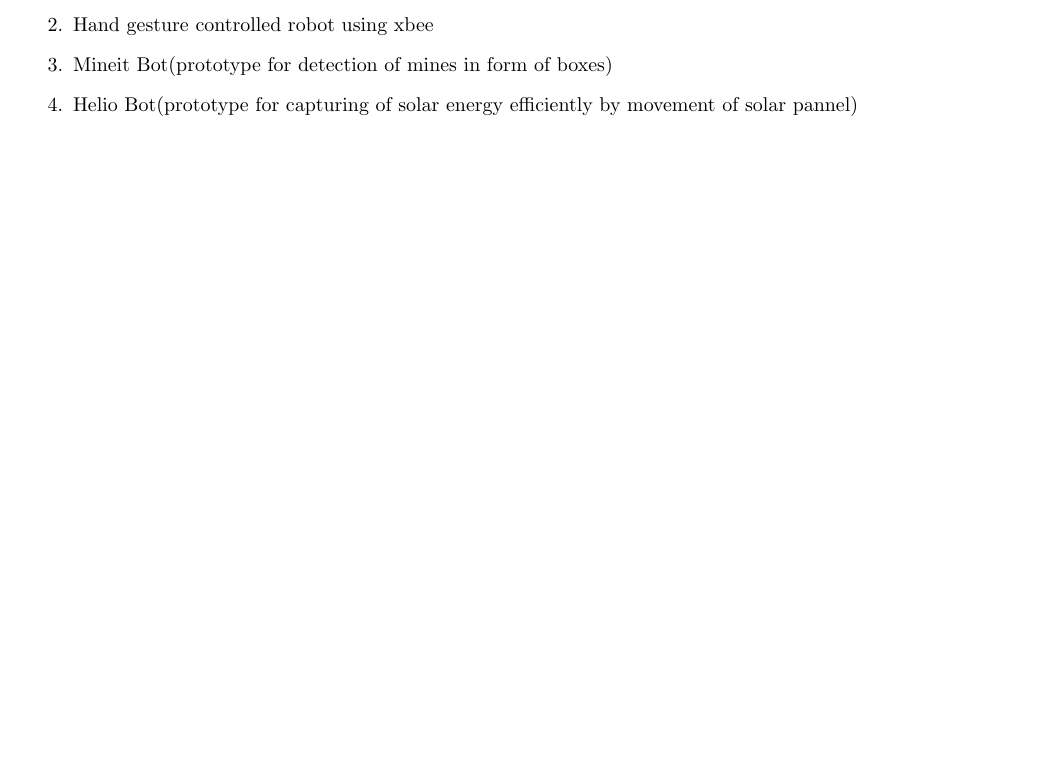
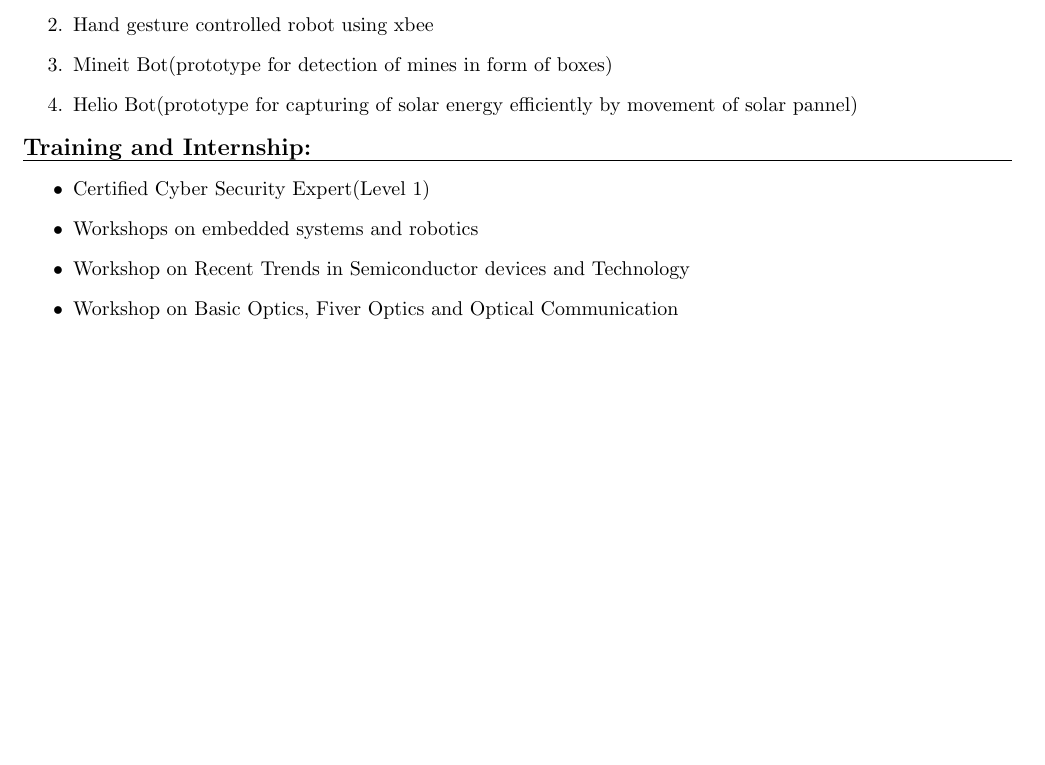
Before and after one commit to divyanshlohia95/Divyansh_Resume, a LaTeX document (1.tex): part of the page, cut so that both start at the same text, the shorter picture padded with empty space. Compiled offline with pdfLaTeX.

Commit message:
+Traning_and_internship

```diff
--- a/1.tex
+++ b/1.tex
@@ -52,5 +52,14 @@
       	\item  Mineit Bot(prototype for detection of mines in form of boxes)
       	\item  Helio Bot(prototype for capturing of solar energy efficiently by movement of solar pannel)
       \end{enumerate}
+      %Traning and internship
+  \textbf{\large Training and Internship:}\\
+  \hrule
+   \begin{itemize}
+   	\item  Certified Cyber Security Expert(Level 1) \\
+   	\item  Workshops on embedded systems and robotics\\
+   	\item  Workshop on Recent Trends in Semiconductor devices and Technology\\
+   	\item  Workshop on Basic Optics, Fiver Optics and Optical Communication\\
+   \end{itemize}
 \end{flushleft}
 \end{document}
```
Also changed, not shown: 1.pdf, 2 other files.
